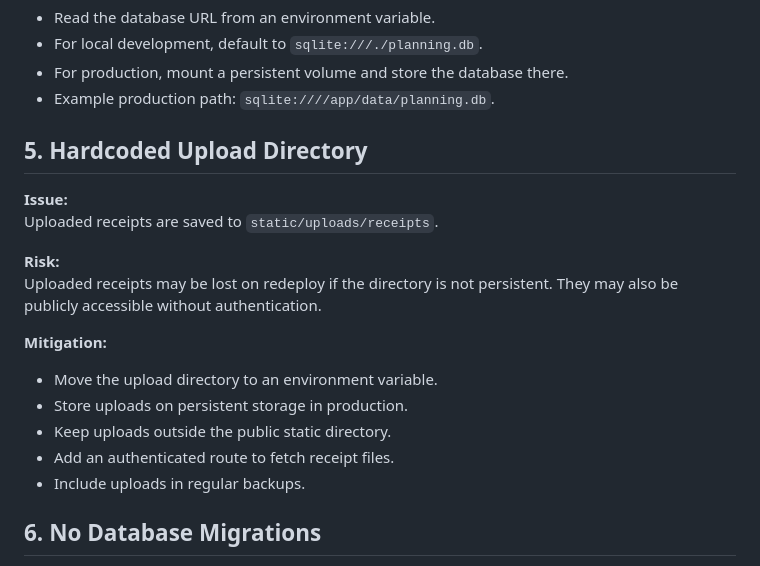
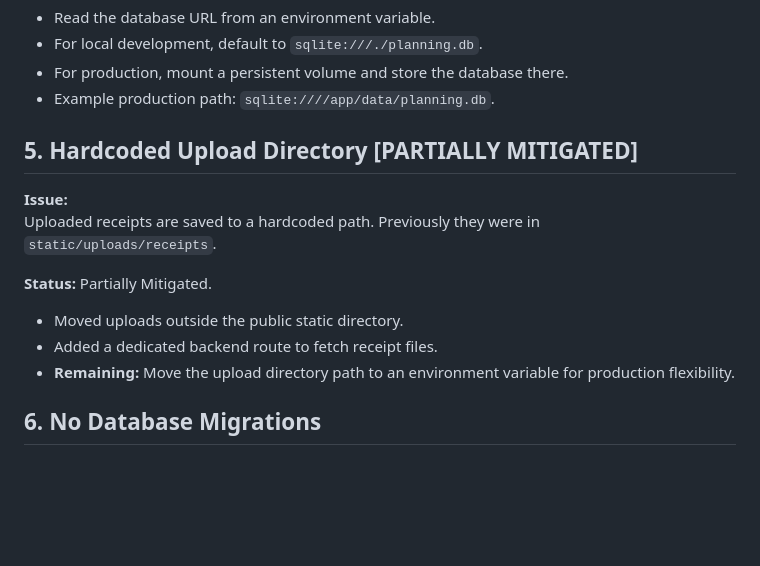
Before and after one commit to itsdavidmandal/cyberx-management-system, a Markdown page: ISSUES.md, the part around one of its changes. Rendered like a GitHub page; blank space fills up the shorter version.

```diff
--- a/ISSUES.md
+++ b/ISSUES.md
@@ -64,20 +61,15 @@ On hosted platforms, the database may be stored on an ephemeral filesystem and d
 - For production, mount a persistent volume and store the database there.
 - Example production path: `sqlite:////app/data/planning.db`.
 
-## 5. Hardcoded Upload Directory
+## 5. Hardcoded Upload Directory [PARTIALLY MITIGATED]
 
 **Issue:**
-Uploaded receipts are saved to `static/uploads/receipts`.
+Uploaded receipts are saved to a hardcoded path. Previously they were in `static/uploads/receipts`.
 
-**Risk:**
-Uploaded receipts may be lost on redeploy if the directory is not persistent. They may also be publicly accessible without authentication.
-
-**Mitigation:**
-- Move the upload directory to an environment variable.
-- Store uploads on persistent storage in production.
-- Keep uploads outside the public static directory.
-- Add an authenticated route to fetch receipt files.
-- Include uploads in regular backups.
+**Status:** Partially Mitigated.
+- Moved uploads outside the public static directory.
+- Added a dedicated backend route to fetch receipt files.
+- **Remaining:** Move the upload directory path to an environment variable for production flexibility.
 
 ## 6. No Database Migrations
 
```
Also changed, not shown: other parts of ISSUES.md (+74 -20 lines).
